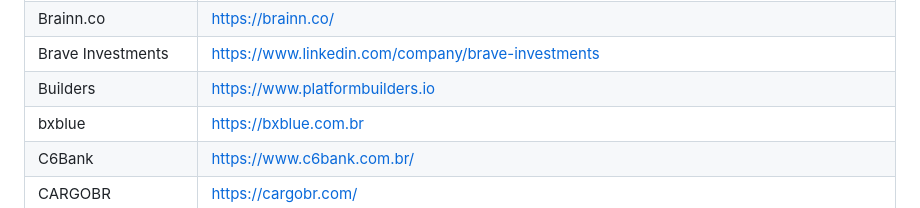
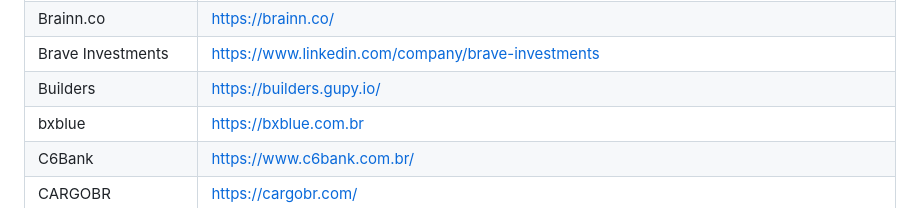
Before and after one commit to lerrua/remote-jobs-brazil, a Markdown page: README.md, the part around the change. Drawn GitHub-style.

Commit message:
change invalid url

```diff
--- a/README.md
+++ b/README.md
@@ -35,7 +35,7 @@ Blogo | https://getblogo.com
 BossaBox | https://bossabox.com/
 Brainn.co | https://brainn.co/
 Brave Investments | https://www.linkedin.com/company/brave-investments
-Builders | https://www.platformbuilders.io
+Builders | https://builders.gupy.io/
 bxblue | https://bxblue.com.br
 C6Bank | https://www.c6bank.com.br/
 CARGOBR | https://cargobr.com/
```
